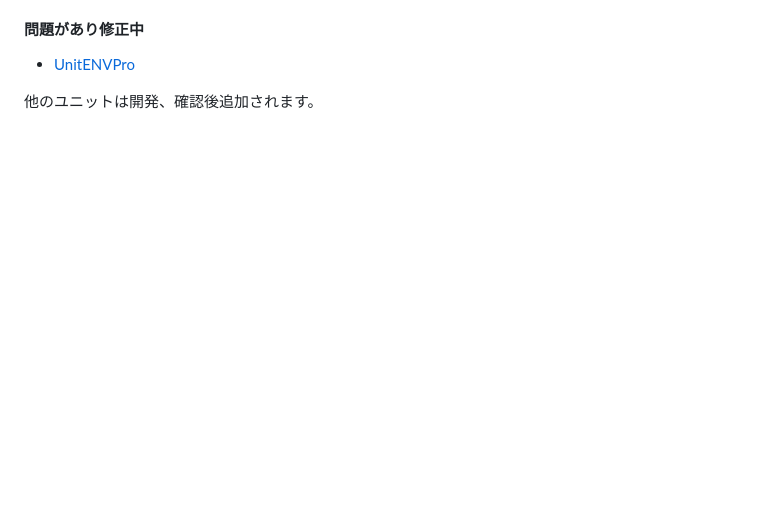
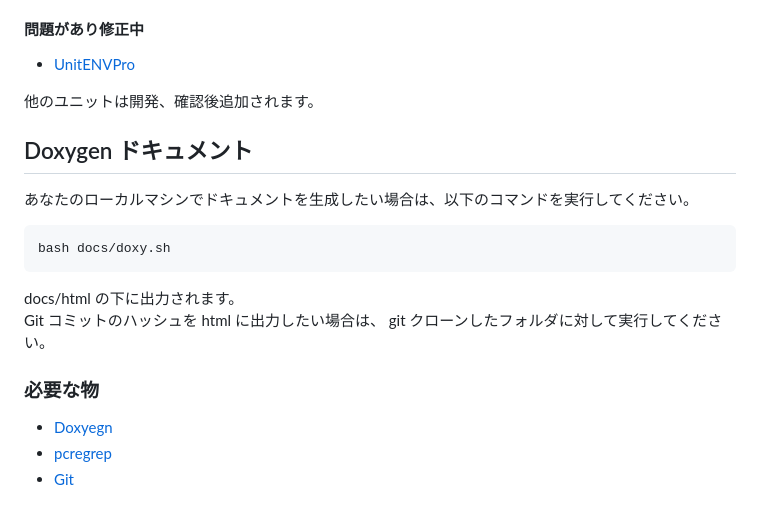
Before and after one commit to m5stack/M5UnitUnified, a Markdown page: README.ja.md, the part around the change. Rendered like a GitHub page; blank space fills up the shorter version.

Commit message:
Add about doxygen

````diff
--- a/README.ja.md
+++ b/README.ja.md
@@ -136,3 +136,16 @@ GPIO、UART は将来対応予定です。
 - [UnitENVPro]((https://github.com/m5stack/M5Unit-ENV))
 
 他のユニットは開発、確認後追加されます。
+
+## Doxygen ドキュメント
+あなたのローカルマシンでドキュメントを生成したい場合は、以下のコマンドを実行してください。
+```
+bash docs/doxy.sh
+```
+docs/html の下に出力されます。
+Git コミットのハッシュを html に出力したい場合は、 git クローンしたフォルダに対して実行してください。
+
+### 必要な物
+- [Doxyegn](https://www.doxygen.nl/)
+- [pcregrep](https://formulae.brew.sh/formula/pcre2)
+- [Git](https://git-scm.com/)
````
Also changed, not shown: README.md (+16 -0 lines).
